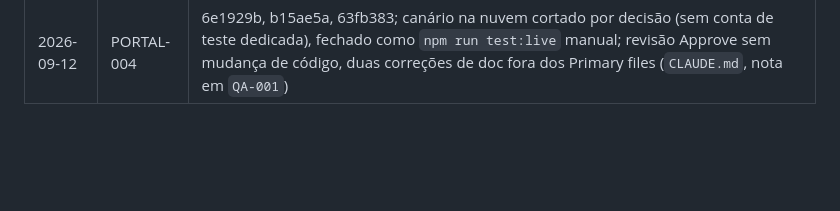
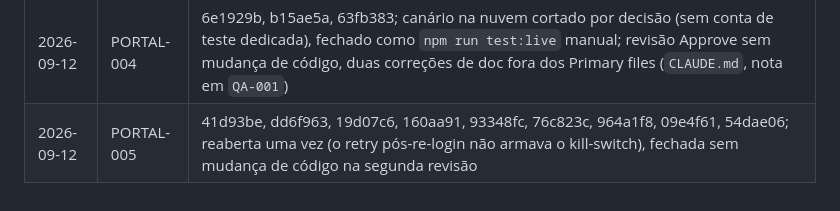
Before and after one commit to Laginho/SIGAA-ME, a Markdown page: .scratch/05-fase4-prontidao-para-distribuicao/ledger.md, the part around the change. GitHub-like rendering; blank space fills up the shorter version.

Commit message:
chore: close PORTAL-005, all three reopen findings verified (PORTAL-005)
Second review pass: the retry-after-relogin branch now arms the kill-switch,
onChange only fires on the ok->incompatible transition, and main.ts uses the
isDestroyed() guard. Both testable findings proved red without 03e51ff. Gate
green on the branch: 685 passed, 4 skipped, 60 files, lint 0 errors.

Co-Authored-By: Claude Opus 5 <noreply@anthropic.com>

```diff
--- a/.scratch/05-fase4-prontidao-para-distribuicao/ledger.md
+++ b/.scratch/05-fase4-prontidao-para-distribuicao/ledger.md
@@ -21,3 +21,4 @@
 | 2026-09-12 | OBS-002 | 35a4e75, 8a468be; reaberta uma vez pelo `name` em `meta` do Contrato, requisito cortado pelo humano em vez de implementado, fechada na segunda revisão com o campo morto removido neste commit |
 | 2026-09-12 | OBS-003 | 557d071, 6bc7e92, 24e0048, 9854273, 4e69bb3, a80d289, 543513d, 5922ddb; reaberta duas vezes pelo critério 8 (efeito colateral de `removeLegacyLogs` no import apagando arquivos no temp real do sistema), fechada sem mudança de código na terceira revisão; desvio aceito no critério 6 (um `shouldCaptureRawArtifact` inline em `playwright-login.service.ts:333`) |
 | 2026-09-12 | PORTAL-004 | 6e1929b, b15ae5a, 63fb383; canário na nuvem cortado por decisão (sem conta de teste dedicada), fechado como `npm run test:live` manual; revisão Approve sem mudança de código, duas correções de doc fora dos Primary files (`CLAUDE.md`, nota em `QA-001`) |
+| 2026-09-12 | PORTAL-005 | 41d93be, dd6f963, 19d07c6, 160aa91, 93348fc, 76c823c, 964a1f8, 09e4f61, 54dae06; reaberta uma vez (o retry pós-re-login não armava o kill-switch), fechada sem mudança de código na segunda revisão |
```
Also changed, not shown: 1 other file.
